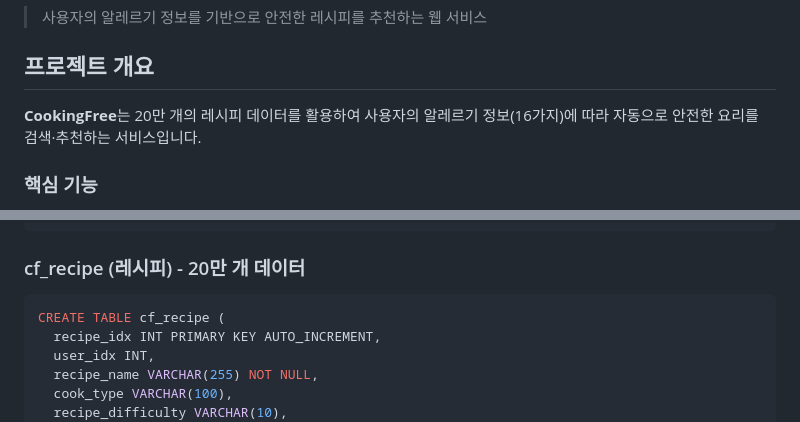
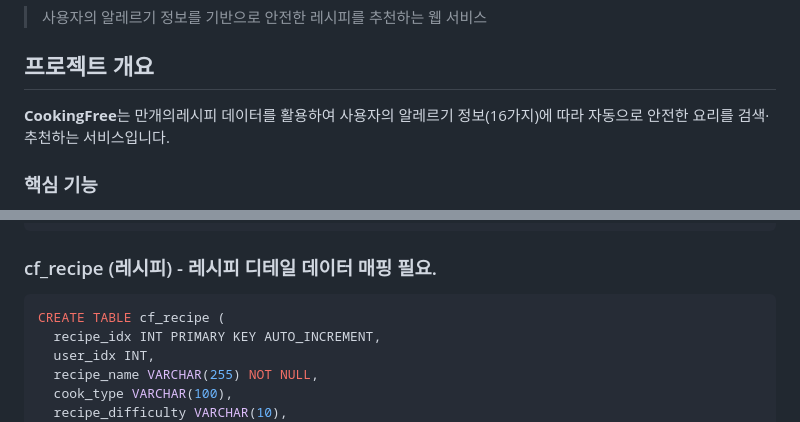
Before and after one commit to 2025-SMHRD-KDT-LangIntelligence-4/CookingFree, a Markdown page: README.md, 2 parts joined by grey strips. Rendered like a GitHub page.

````diff
--- a/README.md
+++ b/README.md
@@ -4,7 +4,7 @@
 
 ## 프로젝트 개요
 
-**CookingFree**는 20만 개의 레시피 데이터를 활용하여 사용자의 알레르기 정보(16가지)에 따라 자동으로 안전한 요리를 검색·추천하는 서비스입니다.
+**CookingFree**는 만개의레시피 데이터를 활용하여 사용자의 알레르기 정보(16가지)에 따라 자동으로 안전한 요리를 검색·추천하는 서비스입니다.
 
 ### 핵심 기능
 
@@ -107,7 +107,7 @@ CREATE TABLE cf_user (
 );
 ```
 
-### cf_recipe (레시피) - 20만 개 데이터
+### cf_recipe (레시피)  - 레시피 디테일 데이터 매핑 필요.
 ```sql
 CREATE TABLE cf_recipe (
   recipe_idx INT PRIMARY KEY AUTO_INCREMENT,
````
